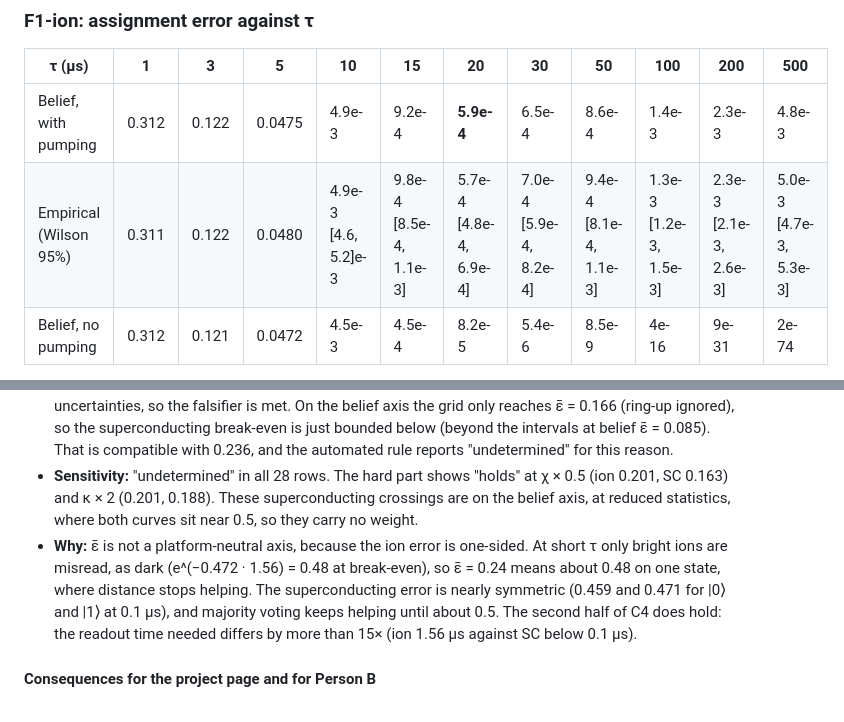
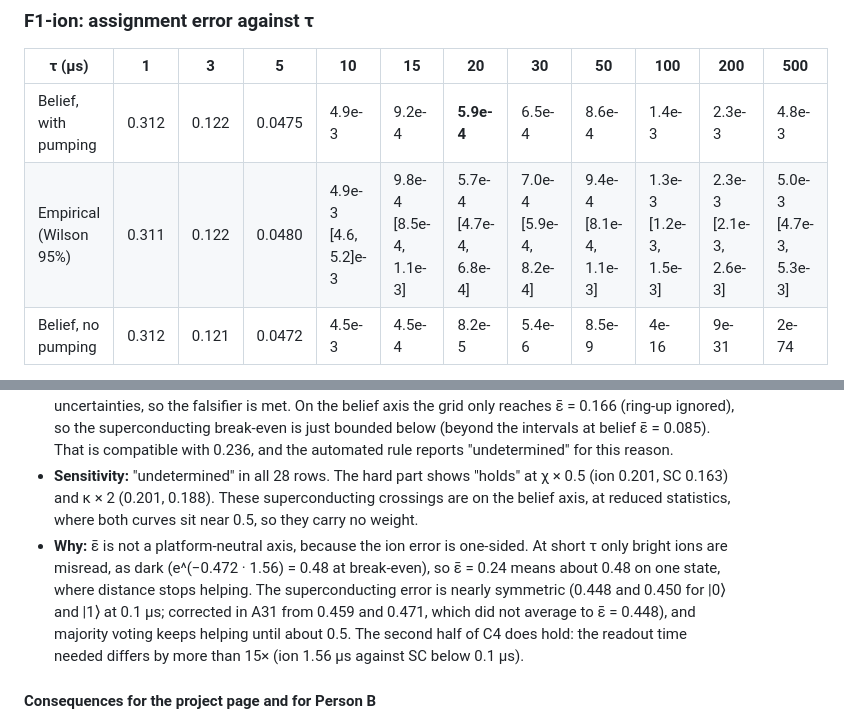
Before and after one commit to sahilmp/signal-to-syndrome, a Markdown page: docs/notes_results.md, 2 parts joined by grey strips. Rendered like a GitHub page.

```diff
--- a/docs/notes_results.md
+++ b/docs/notes_results.md
@@ -63,7 +63,7 @@ Deviation: the checklist states V10 with both gammas 0. With the card's rates an
 | τ (µs) | 1 | 3 | 5 | 10 | 15 | **20** | 30 | 50 | 100 | 200 | 500 |
 |---|---|---|---|---|---|---|---|---|---|---|---|
 | Belief, with pumping | 0.312 | 0.122 | 0.0475 | 4.9e-3 | 9.2e-4 | **5.9e-4** | 6.5e-4 | 8.6e-4 | 1.4e-3 | 2.3e-3 | 4.8e-3 |
-| Empirical (Wilson 95%) | 0.311 | 0.122 | 0.0480 | 4.9e-3 [4.6, 5.2]e-3 | 9.8e-4 [8.5e-4, 1.1e-3] | 5.7e-4 [4.8e-4, 6.9e-4] | 7.0e-4 [5.9e-4, 8.2e-4] | 9.4e-4 [8.1e-4, 1.1e-3] | 1.3e-3 [1.2e-3, 1.5e-3] | 2.3e-3 [2.1e-3, 2.6e-3] | 5.0e-3 [4.7e-3, 5.3e-3] |
+| Empirical (Wilson 95%) | 0.311 | 0.122 | 0.0480 | 4.9e-3 [4.6, 5.2]e-3 | 9.8e-4 [8.5e-4, 1.1e-3] | 5.7e-4 [4.7e-4, 6.8e-4] | 7.0e-4 [5.9e-4, 8.2e-4] | 9.4e-4 [8.1e-4, 1.1e-3] | 1.3e-3 [1.2e-3, 1.5e-3] | 2.3e-3 [2.1e-3, 2.6e-3] | 5.0e-3 [4.7e-3, 5.3e-3] |
 | Belief, no pumping | 0.312 | 0.121 | 0.0472 | 4.5e-3 | 4.5e-4 | 8.2e-5 | 5.4e-6 | 8.5e-9 | 4e-16 | 9e-31 | 2e-74 |
 
 - **With pumping the assignment error has an interior minimum: τ*_phys = 23.5 µs** (fitted error 5.4e-4; grid minimum at 20 µs). It then rises about 8× by 500 µs, driven by dark→bright pumping (DECISIONS A15).
@@ -280,7 +280,7 @@ Cycle times at τ*_log: ion 2002–2490 µs, SC 0.92–1.13 µs. Hand check of d
 - **Ion:** hard break-even ε̄ = 0.236 [0.210, 0.267] at τ = 1.56 µs (empirical axis 0.236 [0.210, 0.266]). In soft mode d = 5 is below d = 3 at every τ, so there is no break-even.
 - **Superconducting:** there is no crossing in either mode. d = 5 is below d = 3 at every grid point. At τ = 0.1 µs (empirical ε̄ = 0.448) it is still below beyond the intervals: hard 0.4377 [0.4323, 0.4432] against 0.4533 [0.4479, 0.4588]. The two curves merge only at the coin-toss limit (τ = 0.05 µs, ε̄ = 0.491: 0.4825 against 0.4862, overlapping). So the superconducting break-even lies above ε̄ ≈ 0.45 on the empirical axis, at least 0.18 above the ion's upper bound of 0.267. That is a difference far beyond the uncertainties, so the falsifier is met. On the belief axis the grid only reaches ε̄ = 0.166 (ring-up ignored), so the superconducting break-even is just bounded below (beyond the intervals at belief ε̄ = 0.085). That is compatible with 0.236, and the automated rule reports "undetermined" for this reason.
 - **Sensitivity:** "undetermined" in all 28 rows. The hard part shows "holds" at χ × 0.5 (ion 0.201, SC 0.163) and κ × 2 (0.201, 0.188). These superconducting crossings are on the belief axis, at reduced statistics, where both curves sit near 0.5, so they carry no weight.
-- **Why:** ε̄ is not a platform-neutral axis, because the ion error is one-sided. At short τ only bright ions are misread, as dark (e^(−0.472 · 1.56) = 0.48 at break-even), so ε̄ = 0.24 means about 0.48 on one state, where distance stops helping. The superconducting error is nearly symmetric (0.459 and 0.471 for |0⟩ and |1⟩ at 0.1 µs), and majority voting keeps helping until about 0.5. The second half of C4 does hold: the readout time needed differs by more than 15× (ion 1.56 µs against SC below 0.1 µs).
+- **Why:** ε̄ is not a platform-neutral axis, because the ion error is one-sided. At short τ only bright ions are misread, as dark (e^(−0.472 · 1.56) = 0.48 at break-even), so ε̄ = 0.24 means about 0.48 on one state, where distance stops helping. The superconducting error is nearly symmetric (0.448 and 0.450 for |0⟩ and |1⟩ at 0.1 µs; corrected in A31 from 0.459 and 0.471, which did not average to ε̄ = 0.448), and majority voting keeps helping until about 0.5. The second half of C4 does hold: the readout time needed differs by more than 15× (ion 1.56 µs against SC below 0.1 µs).
 
 #### Consequences for the project page and for Person B
 
```
Also changed, not shown: other parts of docs/notes_results.md (+1 -1 lines), docs/project_page.md (+6 -6 lines).
